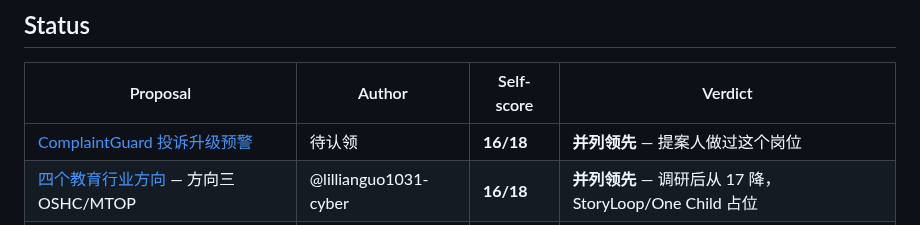
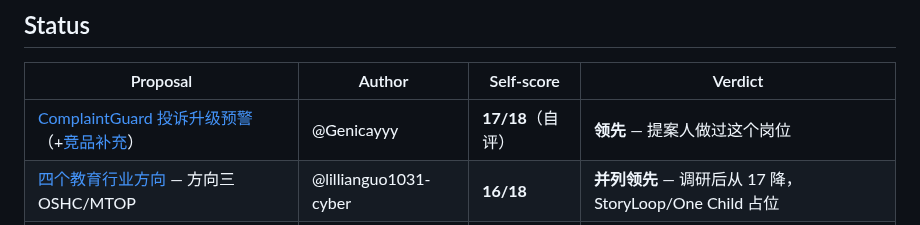
Before and after one commit to linether/ai-in-business-hackathon, a Markdown page: docs/proposals/README.md, the part around the change. GitHub-like rendering.

```diff
--- a/docs/proposals/README.md
+++ b/docs/proposals/README.md
@@ -128,7 +128,7 @@ meeting notes → CRM · resume screening · "AI dashboard that explains your da
 
 | Proposal | Author | Self-score | Verdict |
 | --- | --- | --- | --- |
-| [ComplaintGuard 投诉升级预警](complaintguard.md) | 待认领 | **16/18** | **并列领先** — 提案人做过这个岗位 |
+| [ComplaintGuard 投诉升级预警](genicayyy-complaintguard.md) （+[竞品补充](complaintguard-competitive-note.md)） | @Genicayyy | **17/18**（自评） | **领先** — 提案人做过这个岗位 |
 | [四个教育行业方向](lillian-education-four-directions.md) — 方向三 OSHC/MTOP | @lillianguo1031-cyber | **16/18** | **并列领先** — 调研后从 17 降，StoryLoop/One Child 占位 |
 | 同上 — 方向一 CRT 备课 | @lillianguo1031-cyber | 12/18 | 付费方不清晰 |
 | 同上 — 方向二 多语言通知 | @lillianguo1031-cyber | 12/18 | 技术深度 0，对这个评审团风险最高 |
```
Also changed, not shown: docs/proposals/complaintguard-competitive-note.md (added, +50 -0 lines), docs/proposals/complaintguard.md (deleted, +0 -168 lines).
